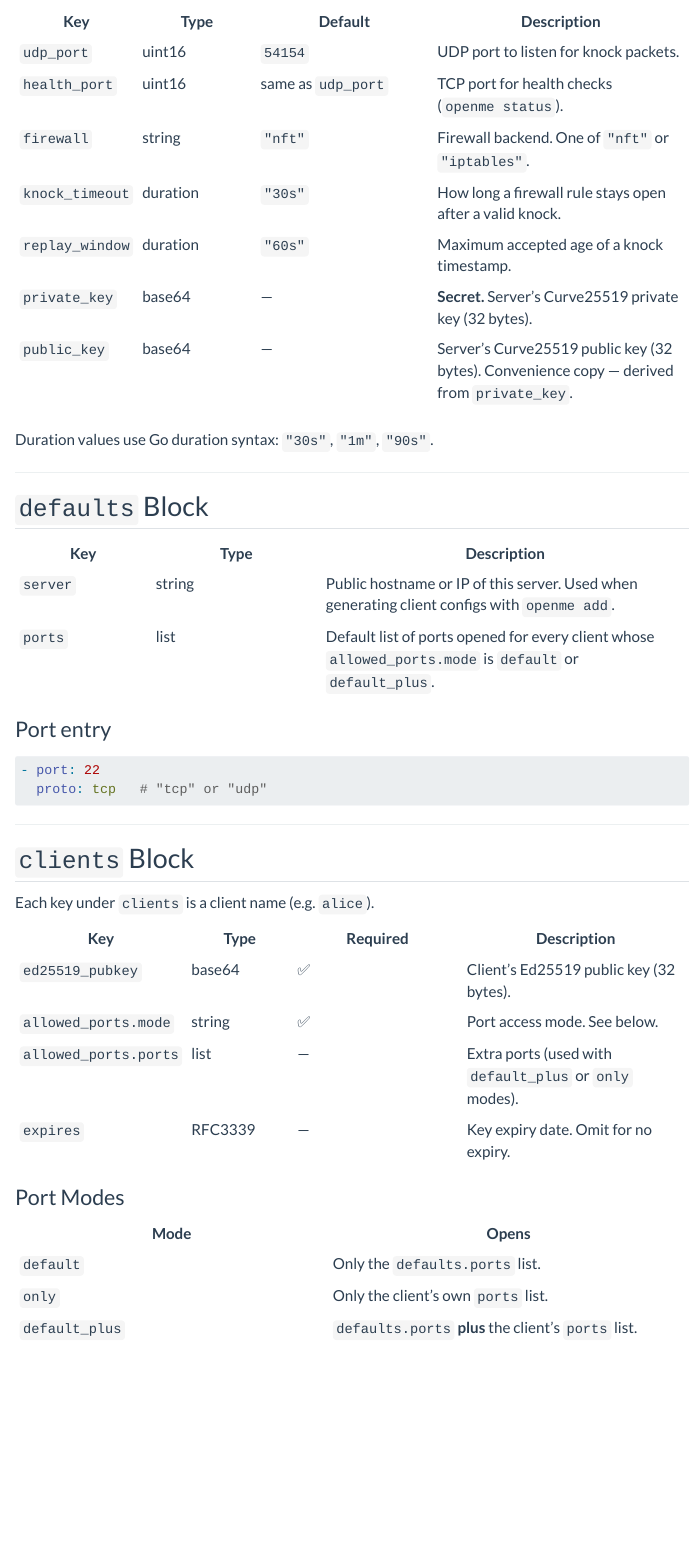
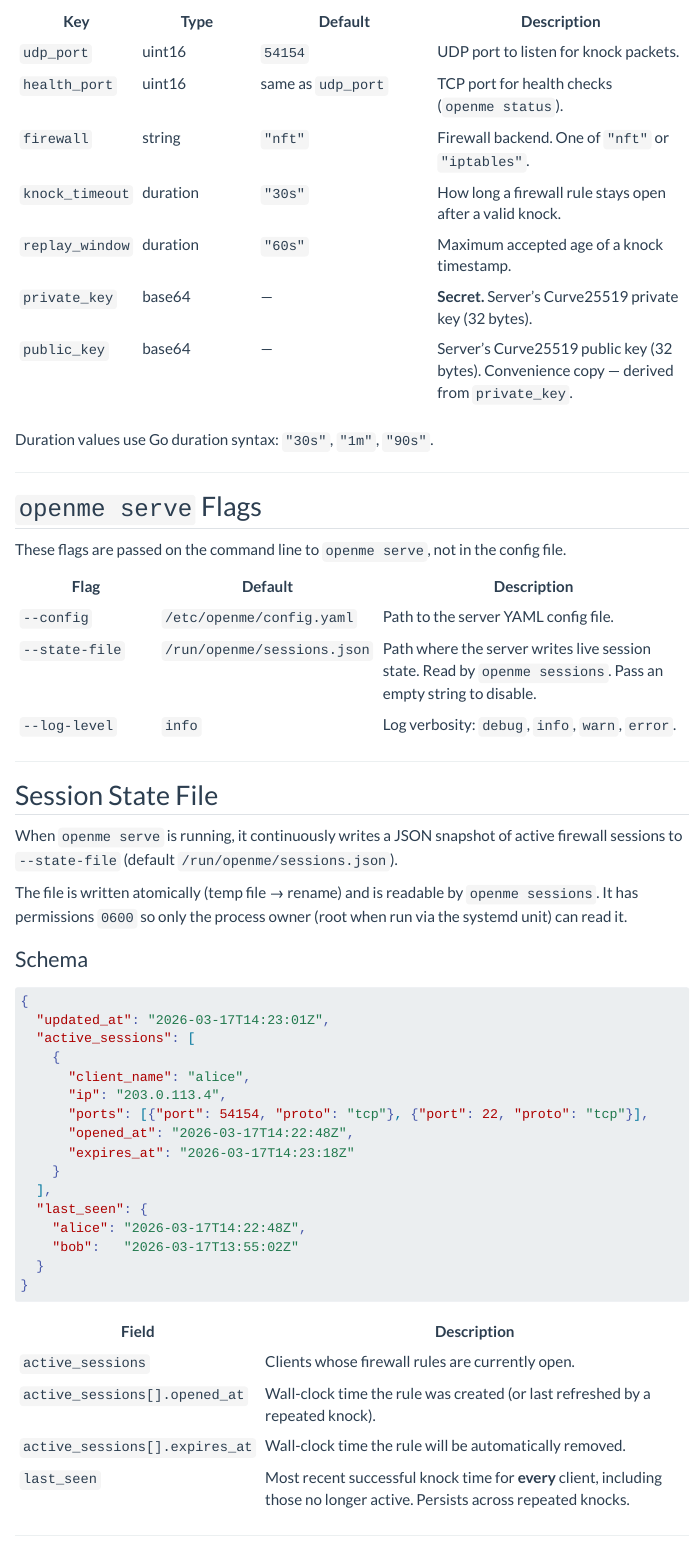
Before and after one commit to merlos/openme, a Quarto document (docs/configuration/server.qmd): the page in a window 1100 px wide, from 1090 px down. Rendered offline with R 4.5, knitr and Pandoc in place of Quarto, with nearby package versions; menus at the side of the page are left out.

Commit message:
add documentation for connected clients

````diff
--- a/docs/configuration/server.qmd
+++ b/docs/configuration/server.qmd
@@ -67,6 +67,58 @@ Duration values use Go duration syntax: `"30s"`, `"1m"`, `"90s"`.
 
 ---
 
+## `openme serve` Flags
+
+These flags are passed on the command line to `openme serve`, not in the config file.
+
+| Flag | Default | Description |
+|------|---------|-------------|
+| `--config` | `/etc/openme/config.yaml` | Path to the server YAML config file. |
+| `--state-file` | `/run/openme/sessions.json` | Path where the server writes live session state. Read by `openme sessions`. Pass an empty string to disable. |
+| `--log-level` | `info` | Log verbosity: `debug`, `info`, `warn`, `error`. |
+
+---
+
+## Session State File
+
+When `openme serve` is running, it continuously writes a JSON snapshot of
+active firewall sessions to `--state-file` (default
+`/run/openme/sessions.json`).
+
+The file is written atomically (temp file → rename) and is readable by
+`openme sessions`.  It has permissions `0600` so only the process owner (root
+when run via the systemd unit) can read it.
+
+### Schema
+
+```json
+{
+  "updated_at": "2026-03-17T14:23:01Z",
+  "active_sessions": [
+    {
+      "client_name": "alice",
+      "ip": "203.0.113.4",
+      "ports": [{"port": 54154, "proto": "tcp"}, {"port": 22, "proto": "tcp"}],
+      "opened_at": "2026-03-17T14:22:48Z",
+      "expires_at": "2026-03-17T14:23:18Z"
+    }
+  ],
+  "last_seen": {
+    "alice": "2026-03-17T14:22:48Z",
+    "bob":   "2026-03-17T13:55:02Z"
+  }
+}
+```
+
+| Field | Description |
+|-------|-------------|
+| `active_sessions` | Clients whose firewall rules are currently open. |
+| `active_sessions[].opened_at` | Wall-clock time the rule was created (or last refreshed by a repeated knock). |
+| `active_sessions[].expires_at` | Wall-clock time the rule will be automatically removed. |
+| `last_seen` | Most recent successful knock time for **every** client, including those no longer active. Persists across repeated knocks. |
+
+---
+
 ## `defaults` Block
 
 | Key | Type | Description |
````
Also changed, not shown: docs/developer/go-api.qmd (+1 -1 lines), docs/getting-started/server-setup.qmd (+51 -0 lines), cli/README.md.
